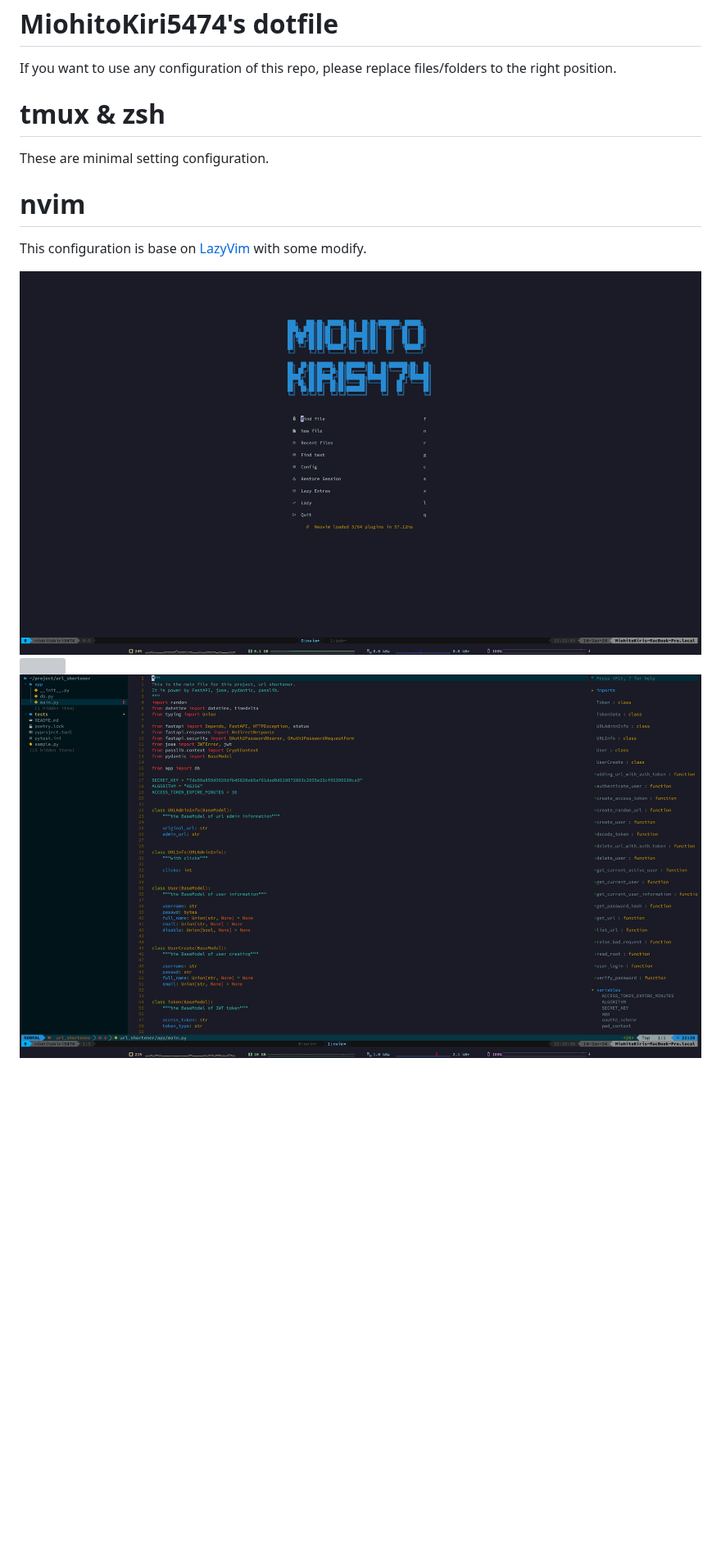
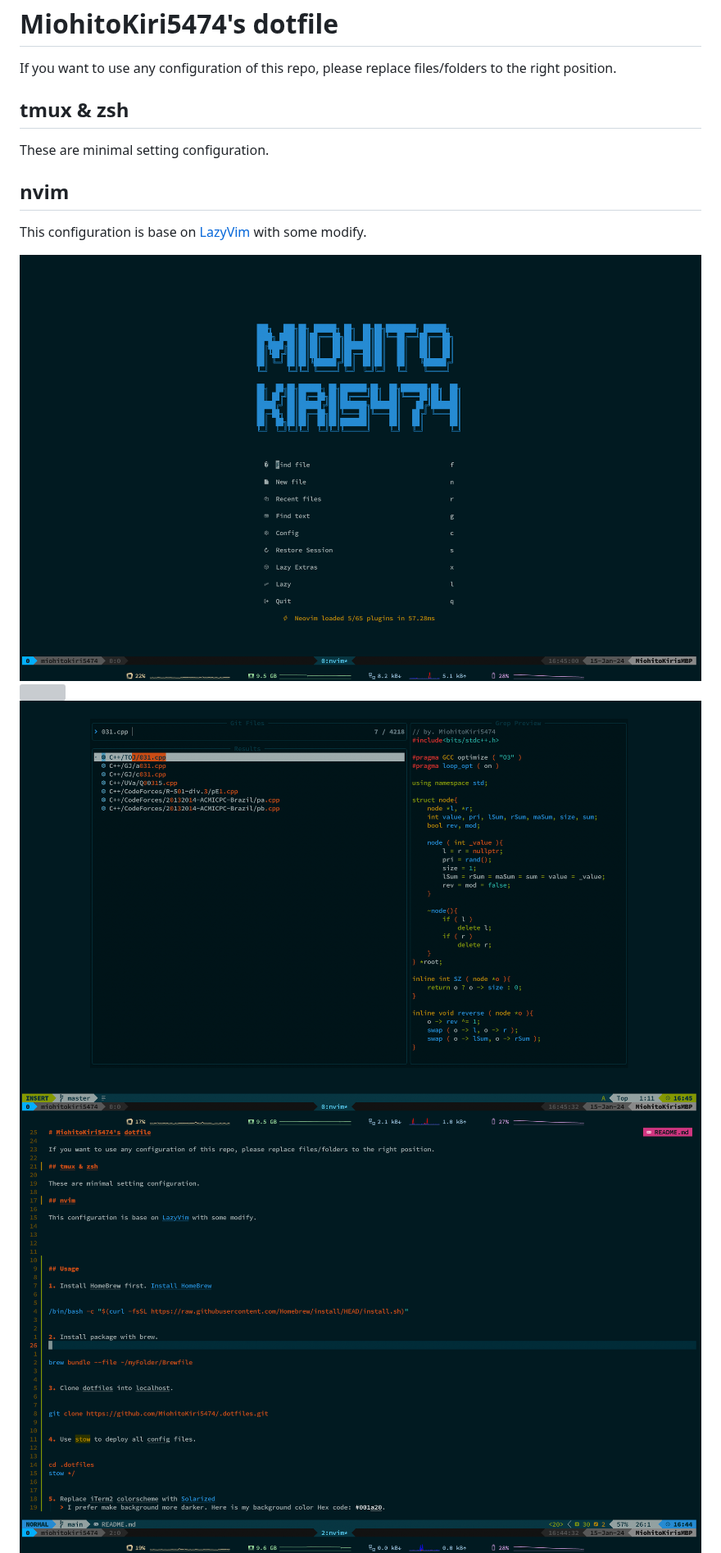
Before and after one commit to MiohitoKiri5474/.dotfiles, a Markdown page: README.md, the part around one of its changes. Shown at 82% size. GitHub-like rendering; pictures changed too: images/cover.png, images/fuzzy.png (added), images/shot-1.png; blank space fills up the shorter version; grey boxes are pictures that could not be loaded.

Commit message:
update readme with usage section and screenshot with newist version

```diff
--- a/README.md
+++ b/README.md
@@ -2,14 +2,15 @@
 
 If you want to use any configuration of this repo, please replace files/folders to the right position.
 
-# tmux & zsh
+## tmux & zsh
 
 These are minimal setting configuration.
 
-# nvim
+## nvim
 
 This configuration is base on [LazyVim](lazyvim.org) with some modify.
 
 ![](/images/cover.png)
 ![](/images/lazy-nvim.png)
+![](/images/fuzzy.png)
 ![](/images/shot-1.png)
```
Also changed, not shown: other parts of README.md (+31 -0 lines), 2 other files.
